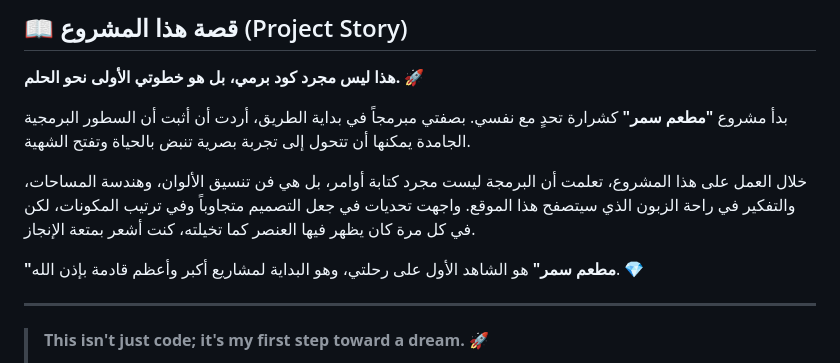
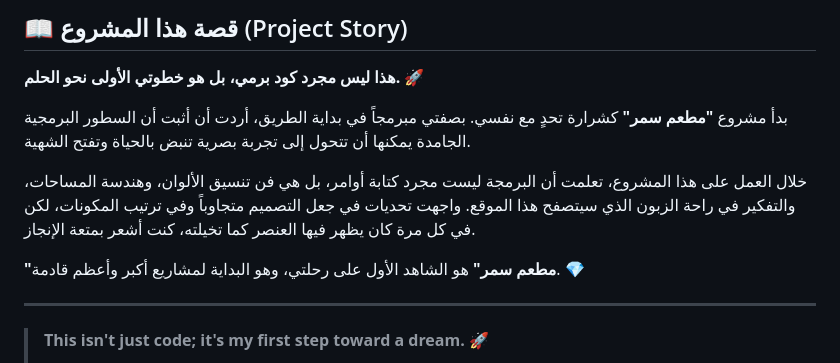
Before and after one commit to mayar-calyx/Samar, a Markdown page: README.md, the part around the change. Drawn GitHub-style.

```diff
--- a/README.md
+++ b/README.md
@@ -44,7 +44,7 @@
 
 خلال العمل على هذا المشروع، تعلمت أن البرمجة ليست مجرد كتابة أوامر، بل هي فن تنسيق الألوان، وهندسة المساحات، والتفكير في راحة الزبون الذي سيتصفح هذا الموقع. واجهت تحديات في جعل التصميم متجاوباً وفي ترتيب المكونات، لكن في كل مرة كان يظهر فيها العنصر كما تخيلته، كنت أشعر بمتعة الإنجاز.
 
-**"مطعم سمر"** هو الشاهد الأول على رحلتي، وهو البداية لمشاريع أكبر وأعظم قادمة بإذن الله. 💎
+**"مطعم سمر"** هو الشاهد الأول على رحلتي، وهو البداية لمشاريع أكبر وأعظم قادمة. 💎
 
 ---
 
```
